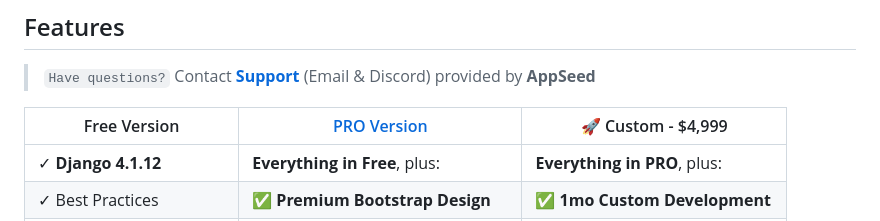
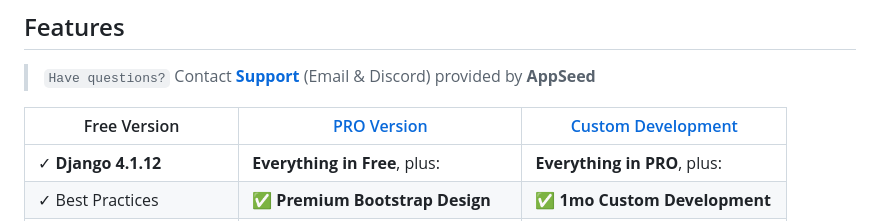
Before and after one commit to luckyguy0311/Django_Black_Dashboard, a Markdown page: README.md, the part around the change. Rendered like a GitHub page.

```diff
--- a/README.md
+++ b/README.md
@@ -12,7 +12,7 @@ The product is designed to deliver the best possible user experience with highly
 
 > `Have questions?` Contact **[Support](https://appseed.us/support/)** (Email & Discord) provided by **AppSeed**
 
-| Free Version                          | [PRO Version](https://appseed.us/product/black-dashboard-pro/django/)    | 🚀 Custom - $4,999        |
+| Free Version                          | [PRO Version](https://appseed.us/product/black-dashboard-pro/django/)    | [Custom Development](https://appseed.us/custom-development/) |
 | --------------------------------------| --------------------------------------| --------------------------------------|
 | ✓ **Django 4.1.12**                   | **Everything in Free**, plus:                                        | **Everything in PRO**, plus:       |
 | ✓ Best Practices                      | ✅ **Premium Bootstrap Design**                                      | ✅ **1mo Custom Development**     |
```
